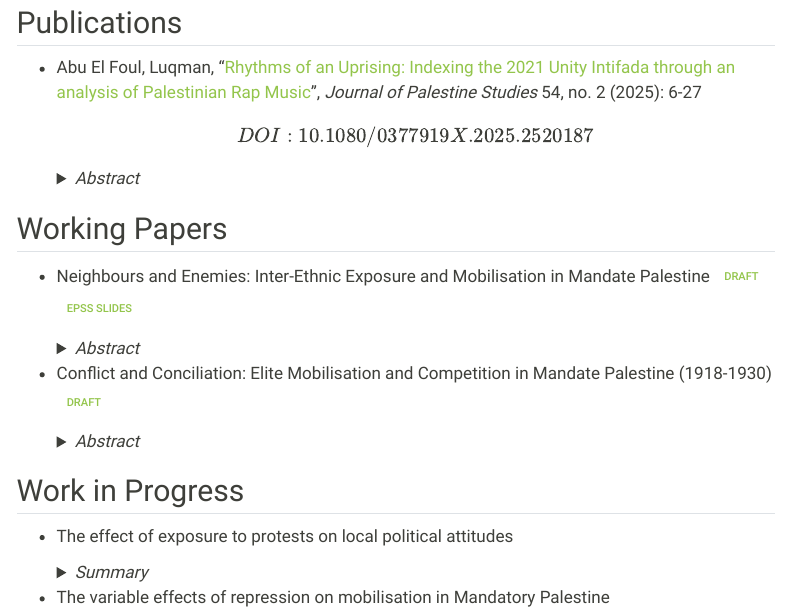
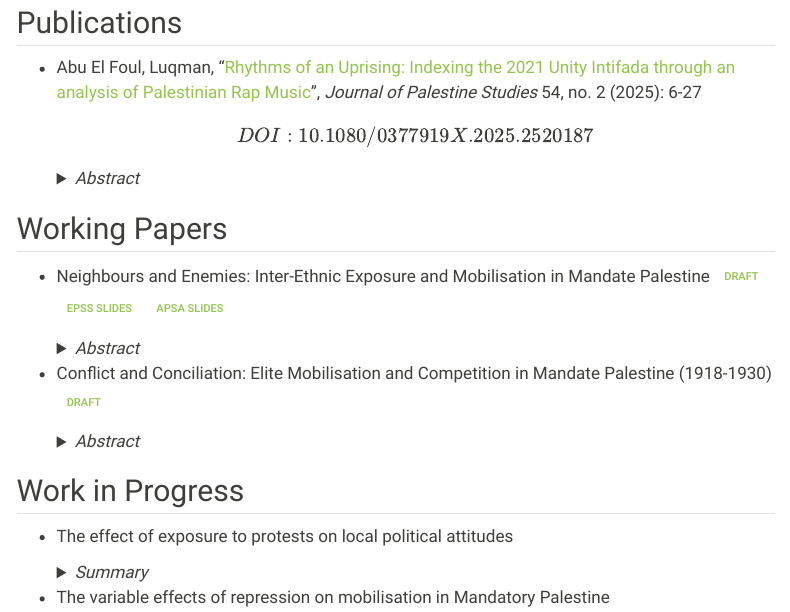
Before and after one commit to luqmanabuelfoul/website, a Quarto document (research.qmd): the page in a window 1100 px wide, from 80 px down. Rendered offline with R 4.5, knitr and Pandoc in place of Quarto, with nearby package versions; menus at the side of the page are left out.

Commit message:
adding apsa slides and new paper draft

```diff
--- a/research.qmd
+++ b/research.qmd
@@ -21,6 +21,7 @@ resources:
 - Neighbours and Enemies: Inter-Ethnic Exposure and Mobilisation in Mandate Palestine
 [Draft](papers/Paper1_Working_Paper.pdf){.btn .btn-outline-primary .btn-sm target="_blank" role="button"}
 [EPSS Slides](slides/EPSS_Presentation.html){.btn .btn-outline-primary .btn-sm target="_blank" role="button"}
+[APSA Slides](slides/APSA_Presentation.html){.btn .btn-outline-primary .btn-sm target="_blank" role="button}
 
   <details>
 
```
Also changed, not shown: docs/search.json, 8 other files.
